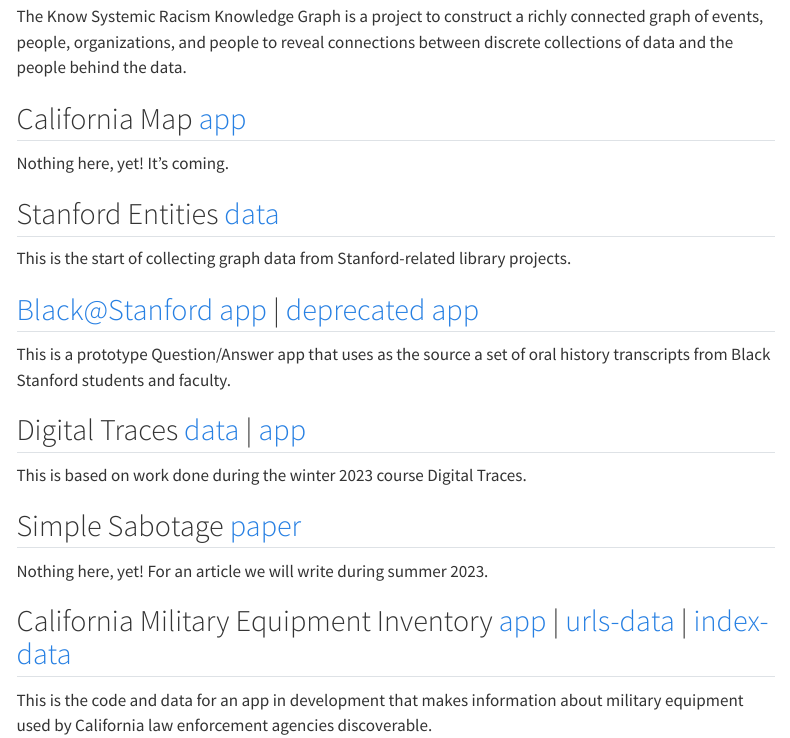
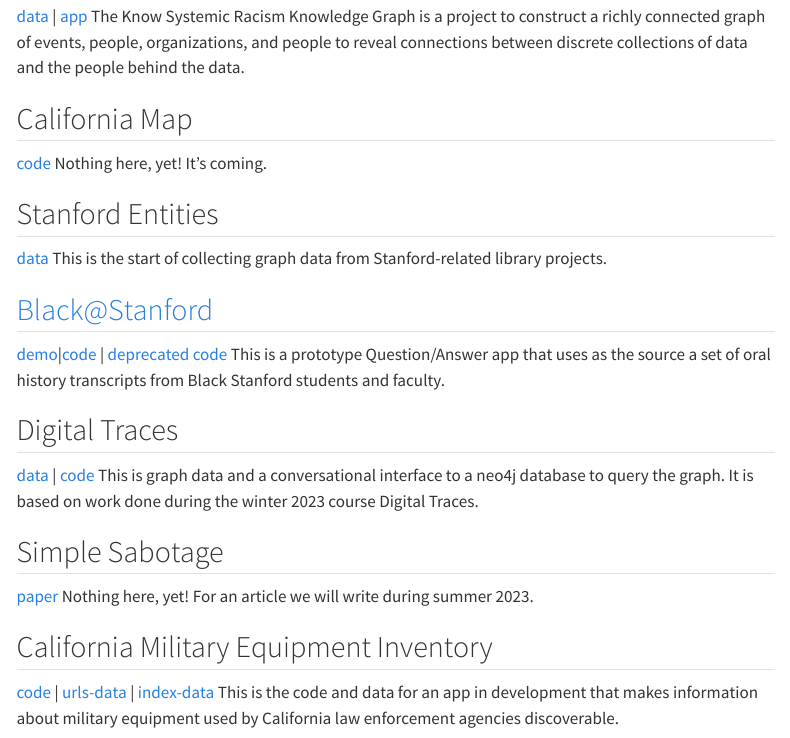
Before and after one commit to know-systemic-racism/know-systemic-racism.github.io, a Quarto document (index.qmd): the page in a window 1100 px wide, from 310 px down. Rendered offline with R 4.5, knitr and Pandoc in place of Quarto, with nearby package versions; menus at the side of the page are left out.

Commit message:
Update index.qmd -change layout

```diff
--- a/index.qmd
+++ b/index.qmd
@@ -5,26 +5,34 @@
 All of the projects below are in active development. If you are interested in learning more about Know Systemic Racism, [see this post](https://library.stanford.edu/blogs/stanford-libraries-blog/2021/08/introducing-know-systemic-racism-ksr-project) or contact Felicia Smith at [felicias@stanford.edu](felicias@stanford.edu)
 
 
-## California Law Enforcement Agencies [data](https://github.com/know-systemic-racism/ca-leas-data)
+## California Law Enforcement Agencies
+[data](https://github.com/know-systemic-racism/ca-leas-data)
 This is a list of California law enforcement agencies with coordinate locations of headquarters and links to policy manuals and military equipment inventories.
 
-## Knowledge Graph [data](https://github.com/know-systemic-racism/knowledge-graph-data) | [app](https://github.com/know-systemic-racism/knowledge-graph-query-app)
+## Knowledge Graph
+[data](https://github.com/know-systemic-racism/knowledge-graph-data) | [app](https://github.com/know-systemic-racism/knowledge-graph-query-app)
 The Know Systemic Racism Knowledge Graph is a project to construct a richly connected graph of events, people, organizations, and people to reveal connections between discrete collections of data and the people behind the data.
 
-## California Map [app](https://github.com/know-systemic-racism/ca-map-app)
+## California Map
+[code](https://github.com/know-systemic-racism/ca-map-app)
 Nothing here, yet! It's coming.
 
-## Stanford Entities [data](https://github.com/know-systemic-racism/stanford-history-entities-data)
+## Stanford Entities
+[data](https://github.com/know-systemic-racism/stanford-history-entities-data)
 This is the start of collecting graph data from Stanford-related library projects.
 
-## Black@Stanford [app](https://github.com/know-systemic-racism/black-at-stanford-qa-app) | [deprecated app](https://github.com/know-systemic-racism/black-at-stanford-chat-app)
+## Black@Stanford
+[demo](https://huggingface.co/spaces/StanfordLibraries/KSR-OralHistory)|[code](https://github.com/know-systemic-racism/black-at-stanford-qa-app) | [deprecated code](https://github.com/know-systemic-racism/black-at-stanford-chat-app)
 This is a prototype Question/Answer app that uses as the source a set of oral history transcripts from Black Stanford students and faculty.
 
-## Digital Traces [data](https://github.com/know-systemic-racism/digital-traces-2023-data) | [app](https://github.com/know-systemic-racism/digital-traces-app)
-This is based on work done during the winter 2023 course Digital Traces.
+## Digital Traces
+[data](https://github.com/know-systemic-racism/digital-traces-2023-data) | [code](https://github.com/know-systemic-racism/digital-traces-app)
+This is graph data and a conversational interface to a neo4j database to query the graph. It is based on work done during the winter 2023 course Digital Traces.
 
-## Simple Sabotage [paper](https://github.com/know-systemic-racism/simple-sabotage)
+## Simple Sabotage
+[paper](https://github.com/know-systemic-racism/simple-sabotage)
 Nothing here, yet! For an article we will write during summer 2023.
 
-## California Military Equipment Inventory [app](https://github.com/know-systemic-racism/ca-mei-app) | [urls-data](https://github.com/know-systemic-racism/ca-mei-urls-data) | [index-data](https://github.com/know-systemic-racism/ca-mei-index-data)
+## California Military Equipment Inventory
+[code](https://github.com/know-systemic-racism/ca-mei-app) | [urls-data](https://github.com/know-systemic-racism/ca-mei-urls-data) | [index-data](https://github.com/know-systemic-racism/ca-mei-index-data)
 This is the code and data for an app in development that makes information about military equipment used by California law enforcement agencies discoverable.
```
